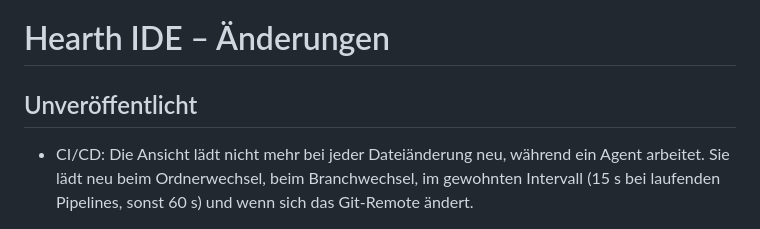
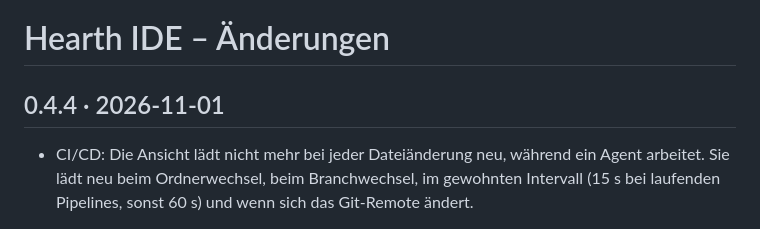
Before and after one commit to pvanissem/hearth-ide, a Markdown page: CHANGELOG.md, the part around the change. Rendered like a GitHub page.

Commit message:
Release v0.4.4

```diff
--- a/CHANGELOG.md
+++ b/CHANGELOG.md
@@ -1,6 +1,6 @@
 # Hearth IDE – Änderungen
 
-## Unveröffentlicht
+## 0.4.4 · 2026-11-01
 
 - CI/CD: Die Ansicht lädt nicht mehr bei jeder Dateiänderung neu, während ein Agent arbeitet. Sie lädt neu beim Ordnerwechsel, beim Branchwechsel, im gewohnten Intervall (15 s bei laufenden Pipelines, sonst 60 s) und wenn sich das Git-Remote ändert.
 
```
